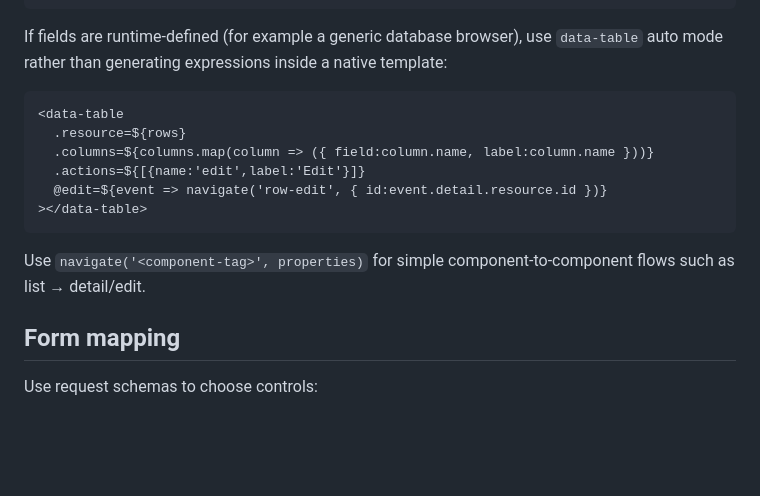
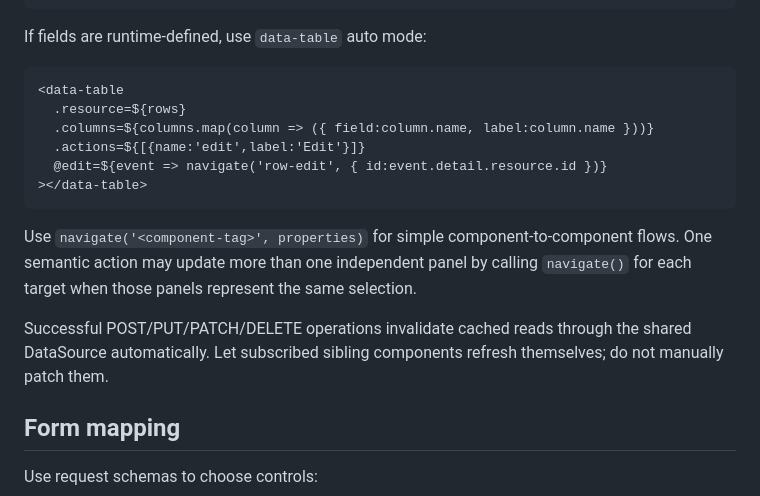
Before and after one commit to bravado/metaproject, a Markdown page: skills/component-creator/SKILL.md, the part around one of its changes. Drawn GitHub-style; blank space fills up the shorter version.

````diff
--- a/skills/component-creator/SKILL.md
+++ b/skills/component-creator/SKILL.md
@@ -101,7 +100,7 @@ For collection tables, keep `<template data-row>` completely static. Never gener
 </data-table>
 ```
 
-If fields are runtime-defined (for example a generic database browser), use `data-table` auto mode rather than generating expressions inside a native template:
+If fields are runtime-defined, use `data-table` auto mode:
 
 ```html
 <data-table
@@ -112,7 +111,9 @@ If fields are runtime-defined (for example a generic database browser), use `dat
 ></data-table>
 ```
 
-Use `navigate('<component-tag>', properties)` for simple component-to-component flows such as list → detail/edit.
+Use `navigate('<component-tag>', properties)` for simple component-to-component flows. One semantic action may update more than one independent panel by calling `navigate()` for each target when those panels represent the same selection.
+
+Successful POST/PUT/PATCH/DELETE operations invalidate cached reads through the shared DataSource automatically. Let subscribed sibling components refresh themselves; do not manually patch them.
 
 ## Form mapping
 
````
Also changed, not shown: other parts of skills/component-creator/SKILL.md (+43 -44 lines).
